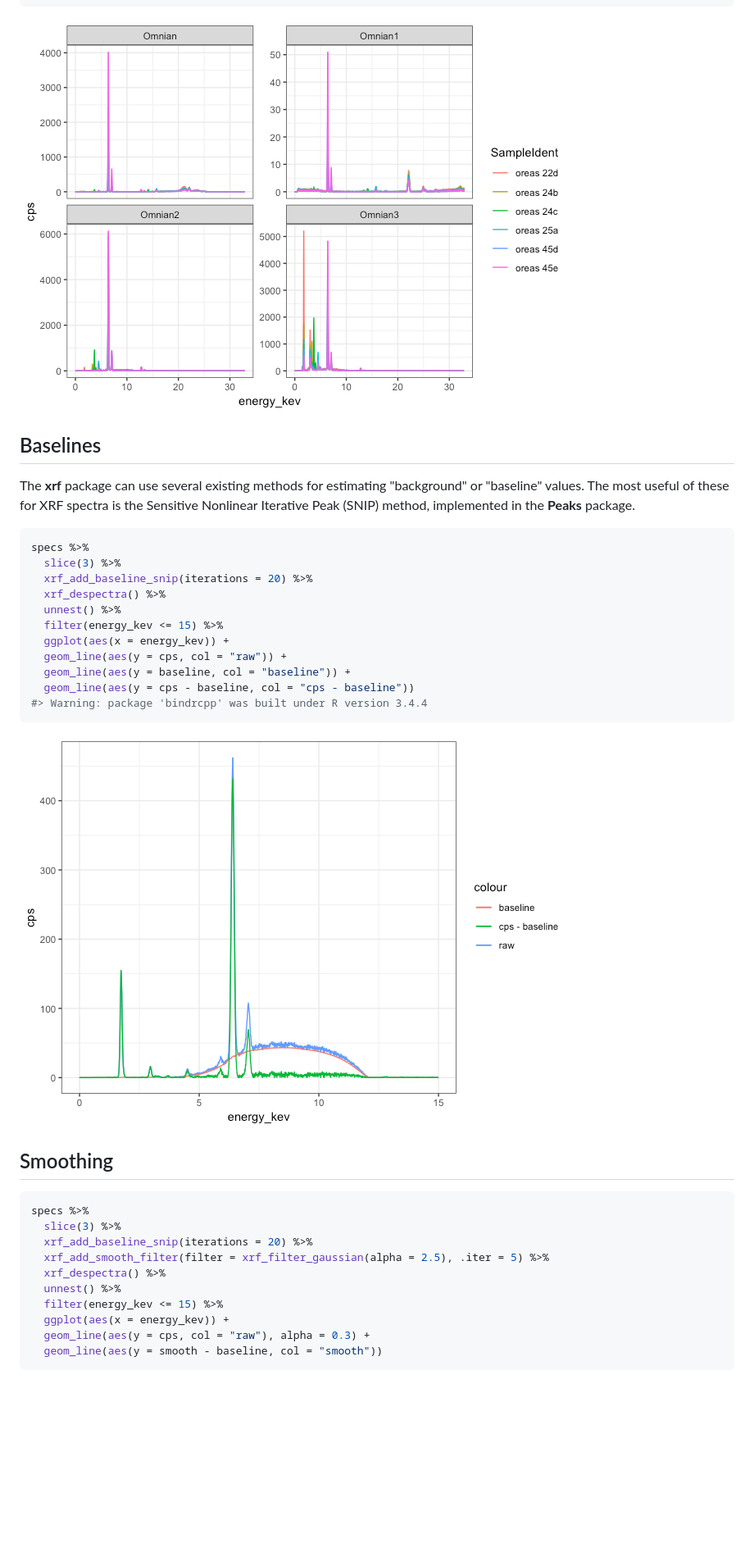
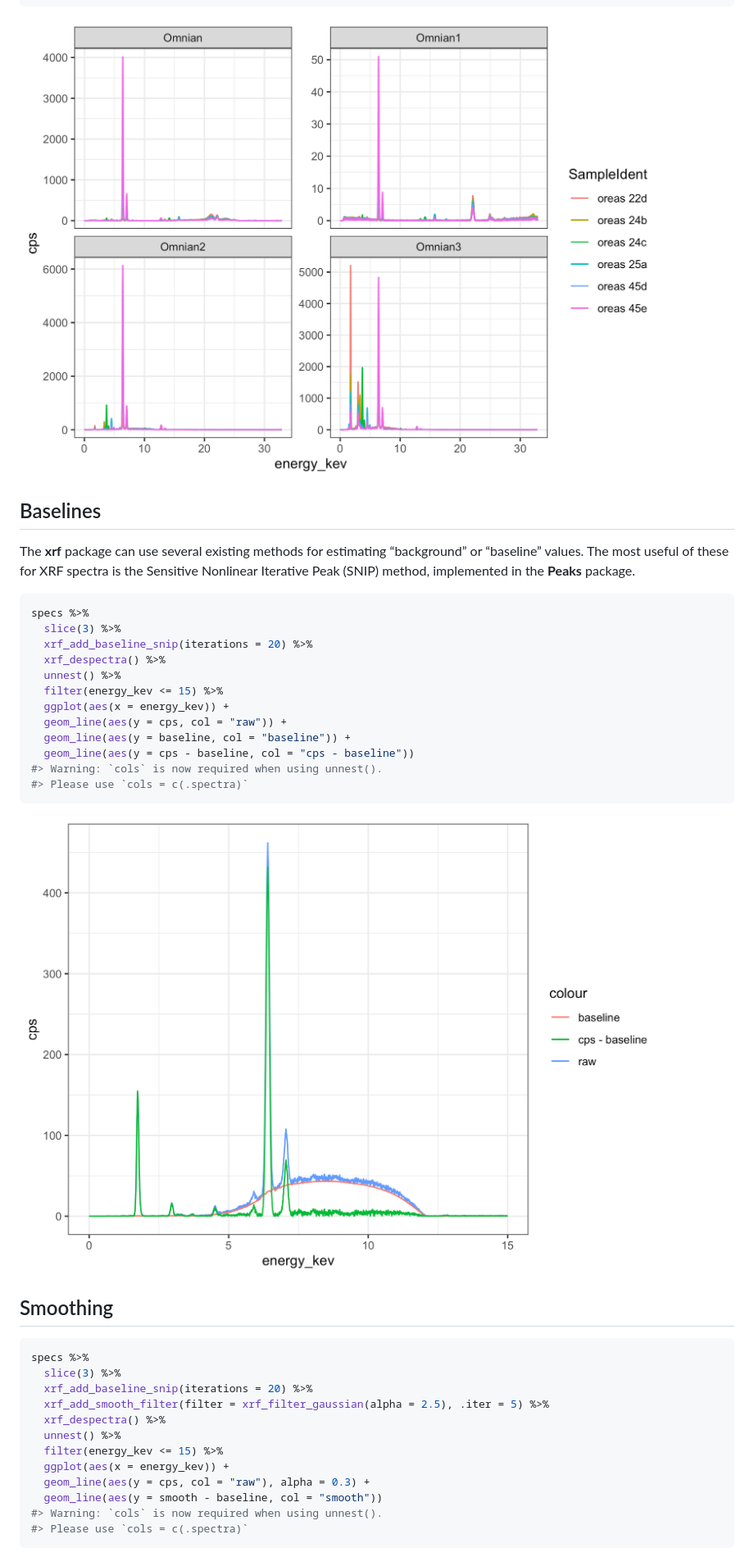
Before and after one commit to paleolimbot/xrftools, a Markdown page: README.md, the part around the change printed below. Shown: that part at 82% size. Drawn GitHub-style; pictures changed too: README-example-1.png, README-unnamed-chunk-2-1.png; blank space fills up the shorter version.

````diff
--- a/README.md
+++ b/README.md
@@ -46,8 +48,10 @@ specs %>%
 
-Baselines
----------
+## Baselines
 
-The **xrf** package can use several existing methods for estimating "background" or "baseline" values. The most useful of these for XRF spectra is the Sensitive Nonlinear Iterative Peak (SNIP) method, implemented in the **Peaks** package.
+The **xrf** package can use several existing methods for estimating
+“background” or “baseline” values. The most useful of these for XRF
+spectra is the Sensitive Nonlinear Iterative Peak (SNIP) method,
+implemented in the **Peaks** package.
 
 ``` r
 specs %>%
@@ -60,6 +64,7 @@ specs %>%
   geom_line(aes(y = cps, col = "raw")) +
   geom_line(aes(y = baseline, col = "baseline")) +
   geom_line(aes(y = cps - baseline, col = "cps - baseline"))
-#> Warning: package 'bindrcpp' was built under R version 3.4.4
+#> Warning: `cols` is now required when using unnest().
+#> Please use `cols = c(.spectra)`
 ```
 
@@ -67,6 +72,5 @@ specs %>%
 
-Smoothing
----------
+## Smoothing
 
 ``` r
 specs %>%
@@ -79,5 +83,7 @@ specs %>%
   ggplot(aes(x = energy_kev)) +
   geom_line(aes(y = cps, col = "raw"), alpha = 0.3) +
   geom_line(aes(y = smooth - baseline, col = "smooth"))
+#> Warning: `cols` is now required when using unnest().
+#> Please use `cols = c(.spectra)`
 ```
 
````
Also changed, not shown: other parts of README.md (+16 -16 lines), README-unnamed-chunk-3-1.png, README-unnamed-chunk-4-1.png, README-unnamed-chunk-5-1.png, 1 other file.
